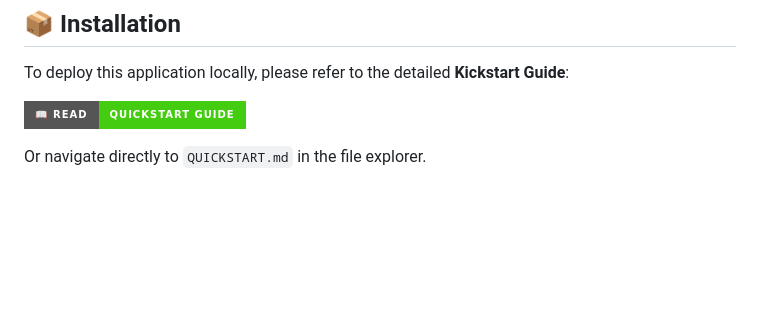
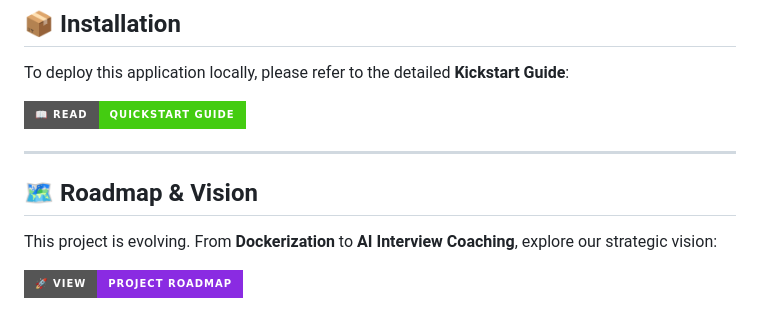
Before and after one commit to RaulJuliosIglesias/CV-GENERATOR-IMAGEN-TEXT, a Markdown page: README.md, the part around the change. Drawn GitHub-style; badges without logos; blank space fills up the shorter version.

Commit message:
feat: Add project roadmap and link to it from the README.

```diff
--- a/README.md
+++ b/README.md
@@ -160,4 +160,10 @@ To deploy this application locally, please refer to the detailed **Kickstart Gui
 
 [![Read Quickstart Guide](https://img.shields.io/badge/📖_Read-Quickstart_Guide-success?style=for-the-badge&logo=readme)](./QUICKSTART.md)
 
-Or navigate directly to `QUICKSTART.md` in the file explorer.
+---
+
+## 🗺️ Roadmap & Vision
+
+This project is evolving. From **Dockerization** to **AI Interview Coaching**, explore our strategic vision:
+
+[![View Full Roadmap](https://img.shields.io/badge/🚀_View-Project_Roadmap-blueviolet?style=for-the-badge)](./ROADMAP.md)
```
Also changed, not shown: ROADMAP.md (added, +65 -0 lines).
